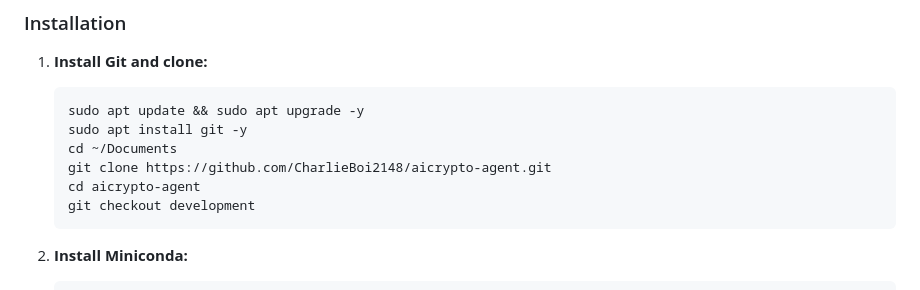
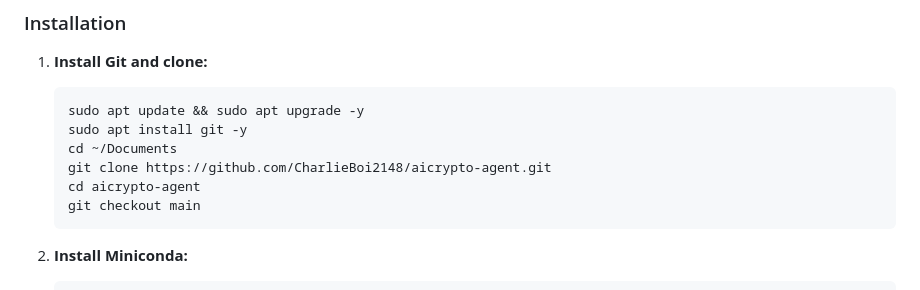
Before and after one commit to CharlieBoi2148/aicrypto-agent, a Markdown page: README.md, the part around the change. Drawn GitHub-style.

Commit message:
Changed "development" to "main"
Our work branch, "development", will be merged into "main" upon final submission, so branch navigation will be different (or outright unnecessary but kept as a step just in case).

````diff
--- a/README.md
+++ b/README.md
@@ -30,7 +30,7 @@ Fork of the [AICrypto benchmark](https://github.com/wangyu-ovo/aicrypto-agent) f
    cd ~/Documents
    git clone https://github.com/CharlieBoi2148/aicrypto-agent.git
    cd aicrypto-agent
-   git checkout development
+   git checkout main
    ```
 
 2. **Install Miniconda:**
````
